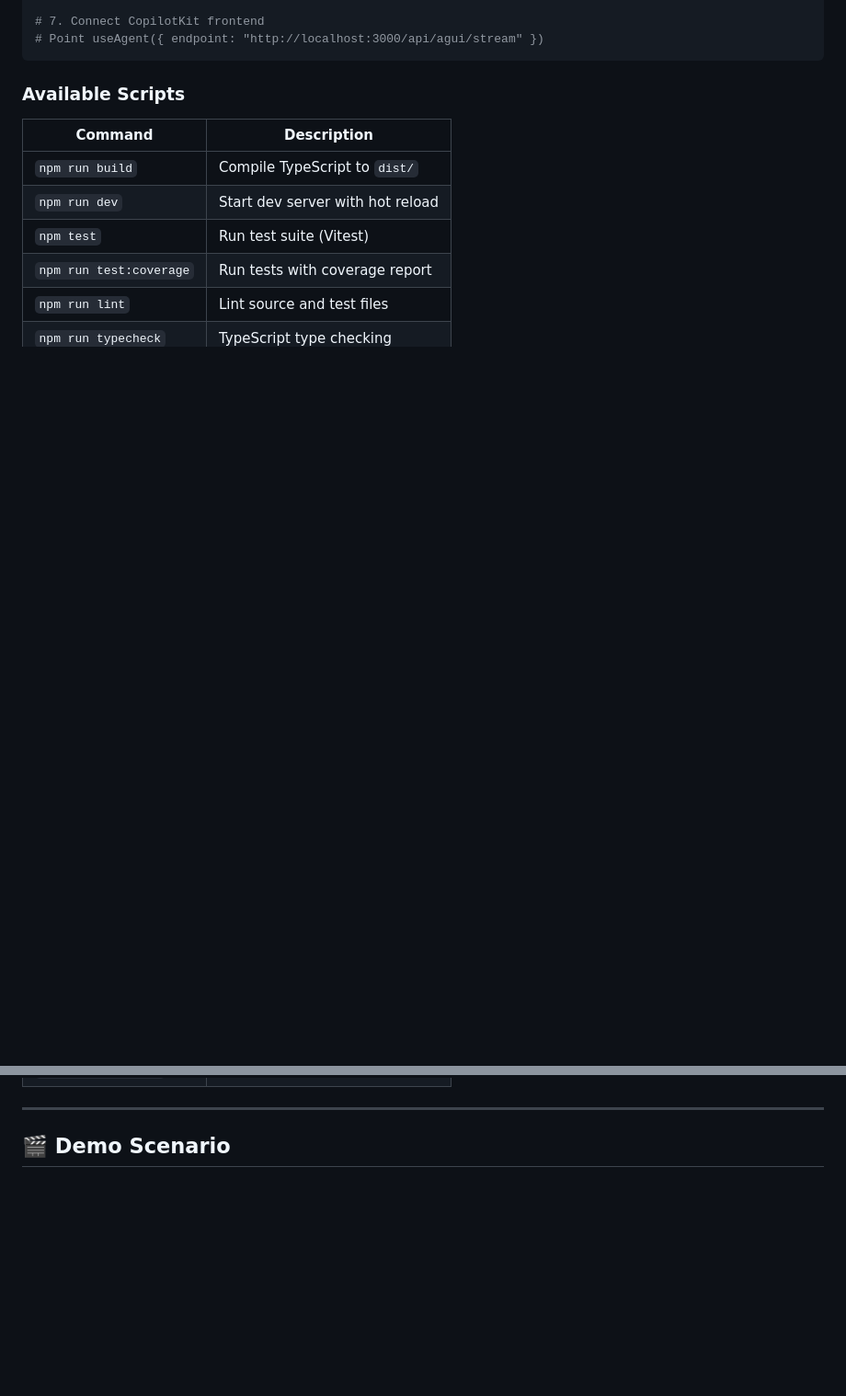
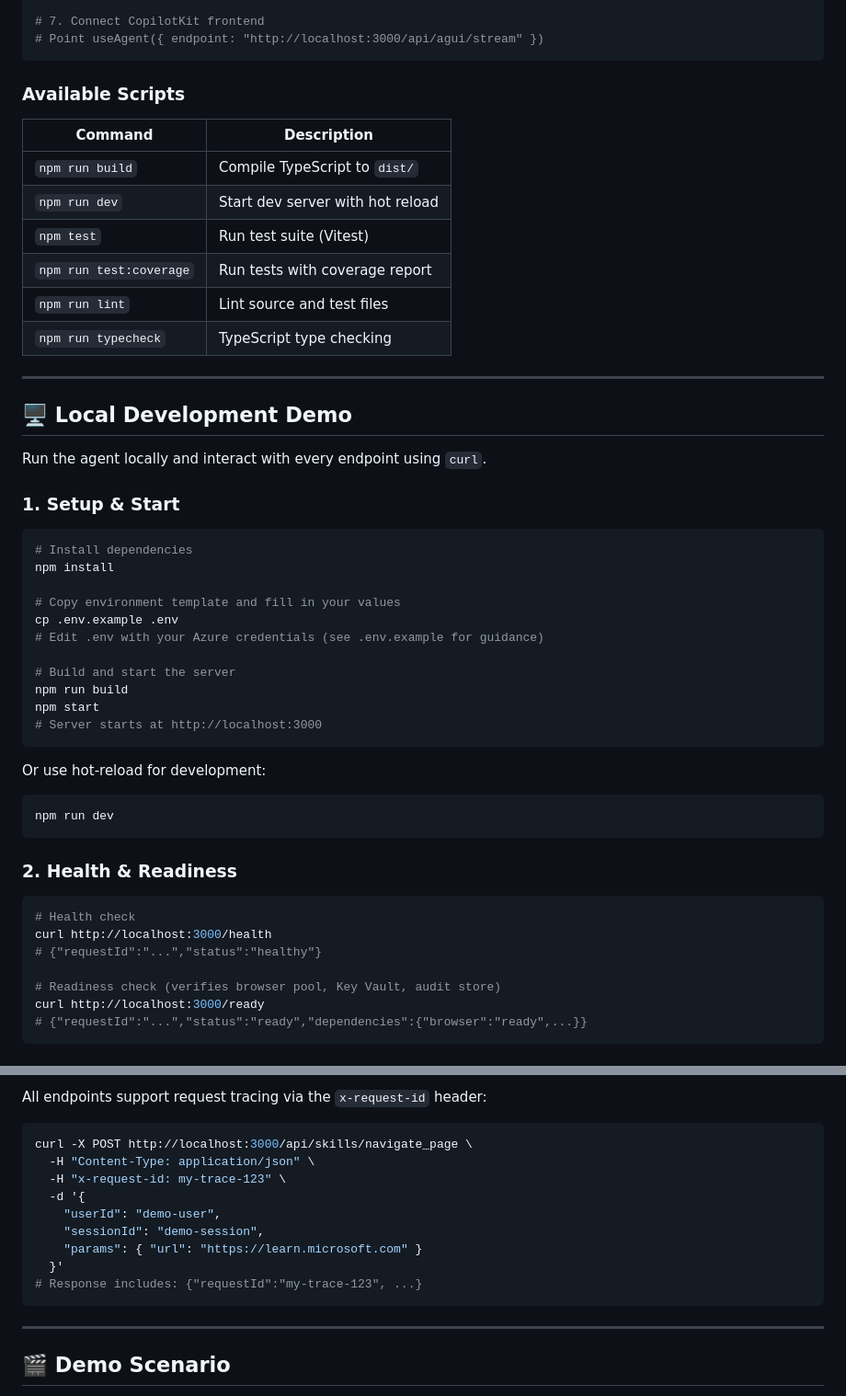
Before and after one commit to yjcmsft/Secure-Enterprise-Browser-Agentic-System, a Markdown page: README.md, 2 parts joined by grey strips. Shown at 92% size. Rendered like a GitHub page; blank space fills up the shorter version.

Commit message:
docs: add localhost demo examples for all API endpoints

````diff
--- a/README.md
+++ b/README.md
@@ -81,3 +81,44 @@ npm start
 | `npm run test:coverage` | Run tests with coverage report |
 | `npm run lint` | Lint source and test files |
 | `npm run typecheck` | TypeScript type checking |
+
+---
+
+## 🖥️ Local Development Demo
+
+Run the agent locally and interact with every endpoint using `curl`.
+
+### 1. Setup & Start
+
+```bash
+# Install dependencies
+npm install
+
+# Copy environment template and fill in your values
+cp .env.example .env
+# Edit .env with your Azure credentials (see .env.example for guidance)
+
+# Build and start the server
+npm run build
+npm start
+# Server starts at http://localhost:3000
+```
+
+Or use hot-reload for development:
+
+```bash
+npm run dev
+```
+
+### 2. Health & Readiness
+
+```bash
+# Health check
+curl http://localhost:3000/health
+# {"requestId":"...","status":"healthy"}
+
+# Readiness check (verifies browser pool, Key Vault, audit store)
+curl http://localhost:3000/ready
+# {"requestId":"...","status":"ready","dependencies":{"browser":"ready",...}}
+```
+
@@ -84,3 +229,16 @@ npm start
+All endpoints support request tracing via the `x-request-id` header:
+
+```bash
+curl -X POST http://localhost:3000/api/skills/navigate_page \
+  -H "Content-Type: application/json" \
+  -H "x-request-id: my-trace-123" \
+  -d '{
+    "userId": "demo-user",
+    "sessionId": "demo-session",
+    "params": { "url": "https://learn.microsoft.com" }
+  }'
+# Response includes: {"requestId":"my-trace-123", ...}
+```
 
 ---
 
````
Also changed, not shown: other parts of README.md (+104 -0 lines).
